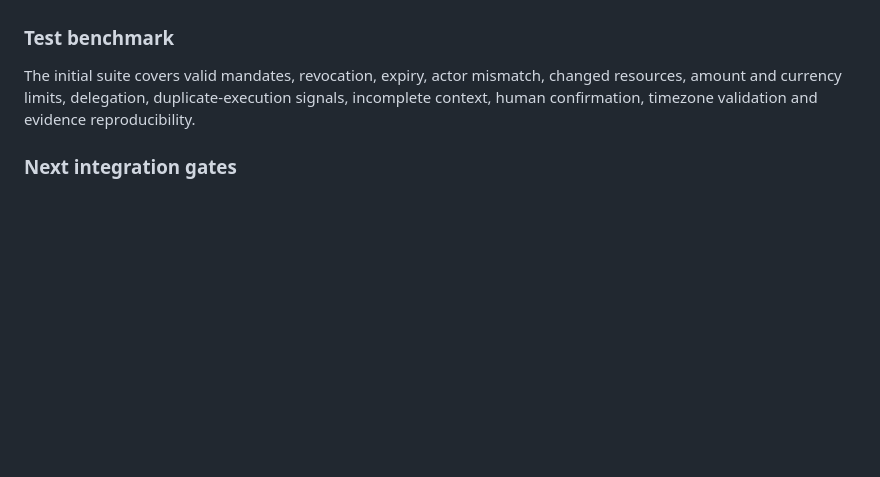
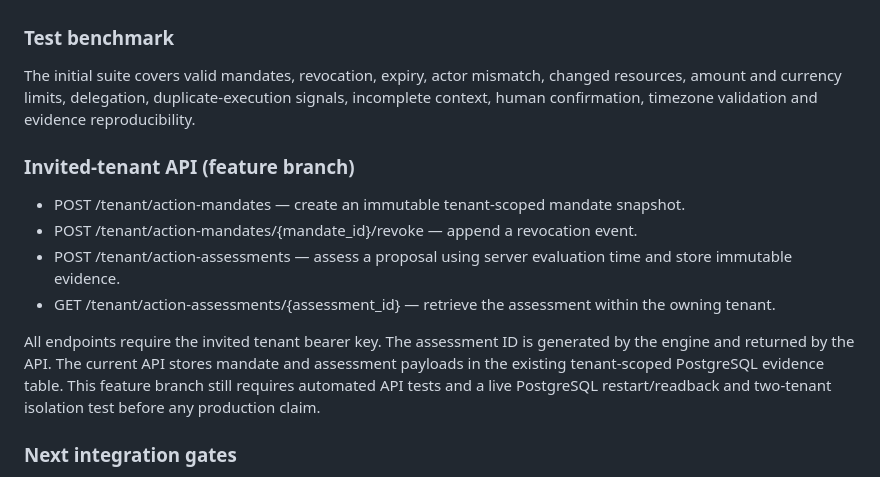
Before and after one commit to mubayyingcc-AI/mubayyin, a Markdown page: docs/action-mandate-assurance.md, the part around the change. GitHub-like rendering; blank space fills up the shorter version.

Commit message:
Document invited-tenant mandate assessment API

```diff
--- a/docs/action-mandate-assurance.md
+++ b/docs/action-mandate-assurance.md
@@ -61,6 +61,15 @@ An explicit violation results in rejected. Missing context or a policy requiring
 ### Test benchmark
 The initial suite covers valid mandates, revocation, expiry, actor mismatch, changed resources, amount and currency limits, delegation, duplicate-execution signals, incomplete context, human confirmation, timezone validation and evidence reproducibility.
 
+### Invited-tenant API (feature branch)
+
+- POST /tenant/action-mandates — create an immutable tenant-scoped mandate snapshot.
+- POST /tenant/action-mandates/{mandate_id}/revoke — append a revocation event.
+- POST /tenant/action-assessments — assess a proposal using server evaluation time and store immutable evidence.
+- GET /tenant/action-assessments/{assessment_id} — retrieve the assessment within the owning tenant.
+
+All endpoints require the invited tenant bearer key. The assessment ID is generated by the engine and returned by the API. The current API stores mandate and assessment payloads in the existing tenant-scoped PostgreSQL evidence table. This feature branch still requires automated API tests and a live PostgreSQL restart/readback and two-tenant isolation test before any production claim.
+
 ### Next integration gates
 1. Add tenant-scoped persistent Mandate Records and immutable Action Assessments to the PostgreSQL evidence store.
 2. Add an invited-tenant API contract and customer-runner SDK support.
```
